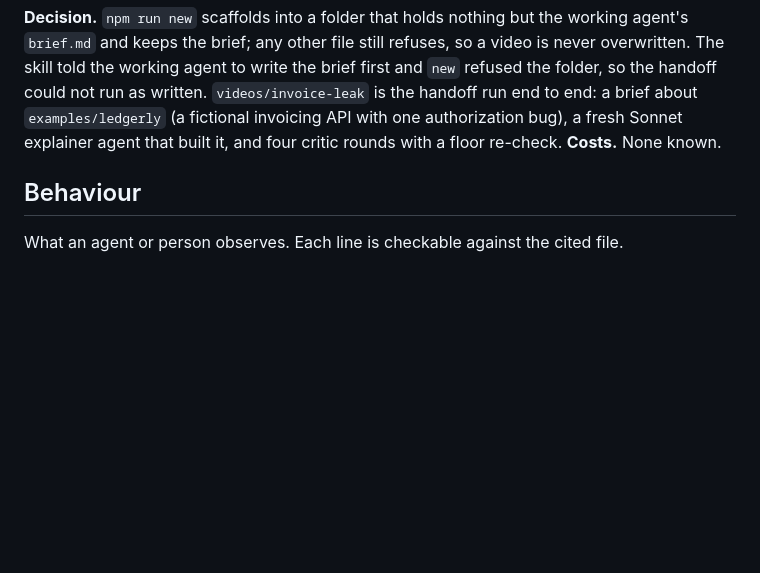
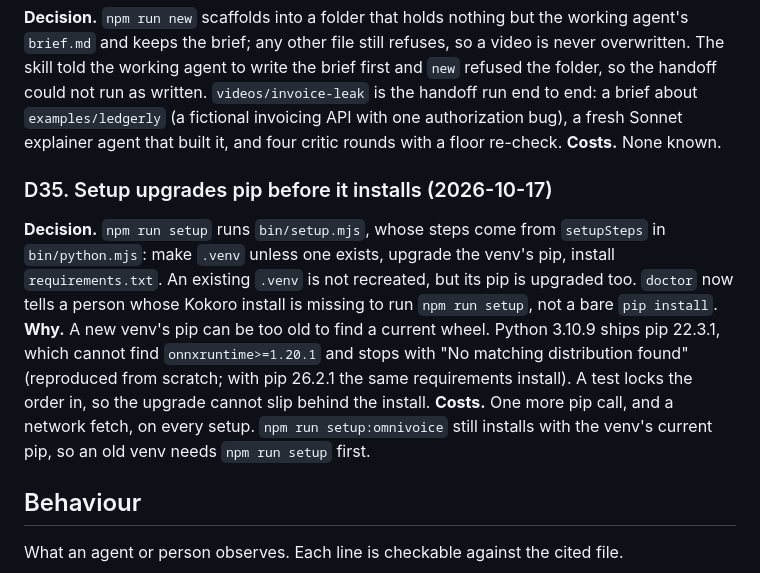
Before and after one commit to latent-variable/kokoro-explainers, a Markdown page: docs/DESIGN.md, the part around the change. GitHub-like rendering; blank space fills up the shorter version.

Commit message:
docs: record why setup upgrades pip first
D35 in DESIGN.md and the setup clause in PRD.md F22 describe the
changed setup: make .venv unless one exists, upgrade its pip, install
requirements.txt, and why (pip 22.3.1 on Python 3.10.9 cannot find
onnxruntime 1.20). Answers the automated review's repo-policy finding
on #19.

Assisted-by: Claude claude-sonnet-5-5
Co-Authored-By: Claude Sonnet 5.5 <noreply@anthropic.com>

```diff
--- a/docs/DESIGN.md
+++ b/docs/DESIGN.md
@@ -416,6 +416,16 @@ to end: a brief about `examples/ledgerly` (a fictional invoicing API with one au
 agent that built it, and four critic rounds with a floor re-check.
 **Costs.** None known.
 
+### D35. Setup upgrades pip before it installs (2026-10-17)
+**Decision.** `npm run setup` runs `bin/setup.mjs`, whose steps come from `setupSteps` in `bin/python.mjs`: make `.venv`
+unless one exists, upgrade the venv's pip, install `requirements.txt`. An existing `.venv` is not recreated, but its pip is
+upgraded too. `doctor` now tells a person whose Kokoro install is missing to run `npm run setup`, not a bare `pip install`.
+**Why.** A new venv's pip can be too old to find a current wheel. Python 3.10.9 ships pip 22.3.1, which cannot find
+`onnxruntime>=1.20.1` and stops with "No matching distribution found" (reproduced from scratch; with pip 26.2.1 the same
+requirements install). A test locks the order in, so the upgrade cannot slip behind the install.
+**Costs.** One more pip call, and a network fetch, on every setup. `npm run setup:omnivoice` still installs with the venv's
+current pip, so an old venv needs `npm run setup` first.
+
 ## Behaviour
 
 What an agent or person observes. Each line is checkable against the cited file.
```
Also changed, not shown: docs/PRD.md (+1 -1 lines).
